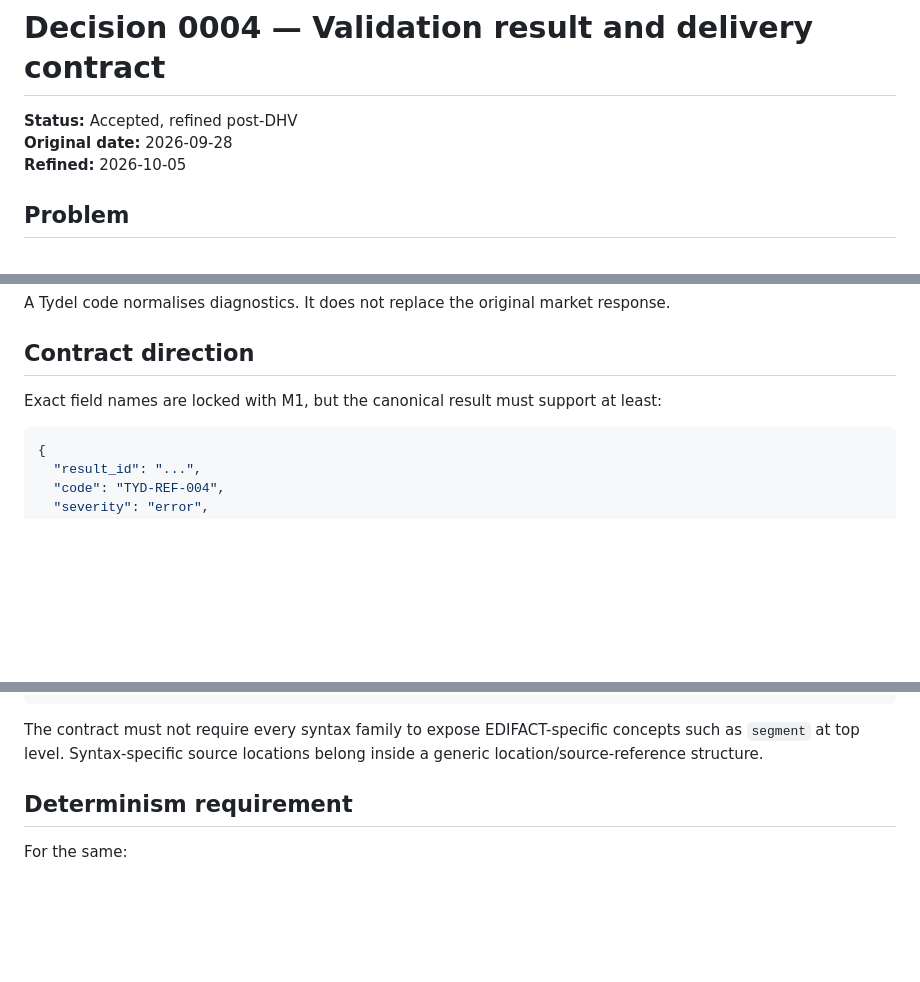
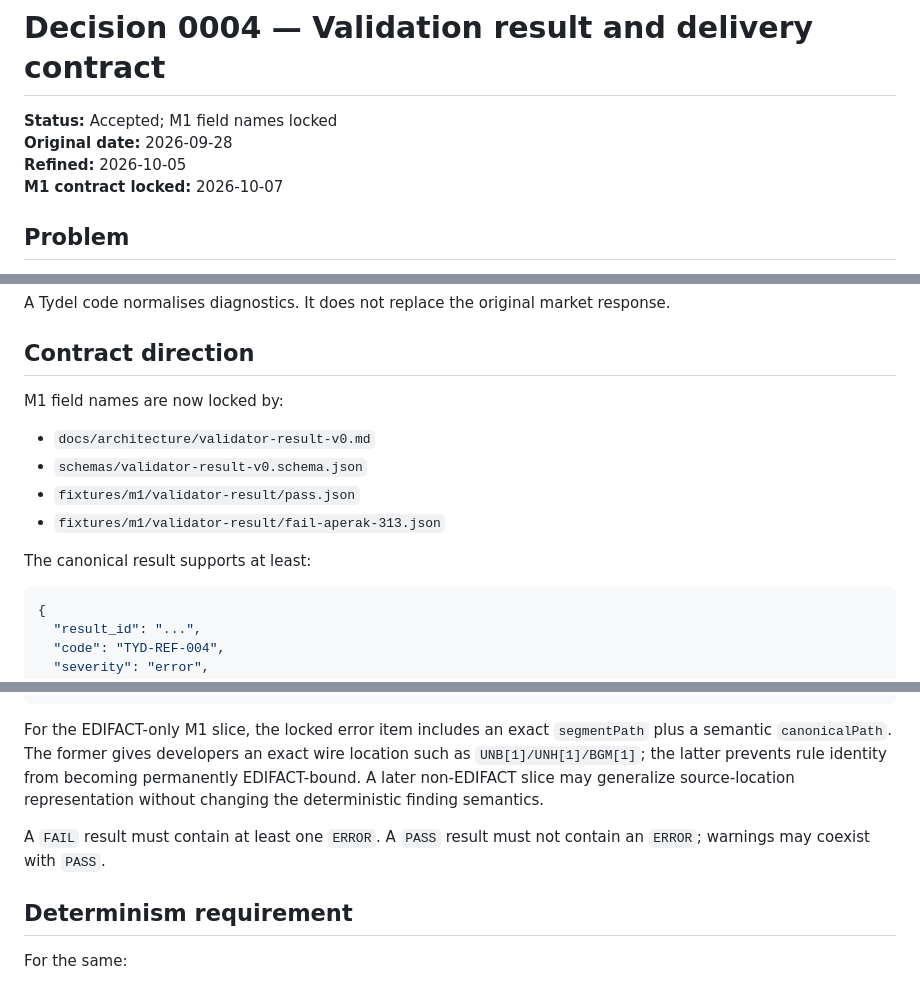
Before and after one commit to cjrandersson/tydel-arosyn-mcp, a Markdown page: docs/decisions/0004-validator-result-and-delivery-contract.md, 3 parts joined by grey strips. Rendered like a GitHub page; blank space fills up the shorter version.

Commit message:
decision: lock M1 Validator Result v0 fields

````diff
--- a/docs/decisions/0004-validator-result-and-delivery-contract.md
+++ b/docs/decisions/0004-validator-result-and-delivery-contract.md
@@ -1,8 +1,9 @@
 # Decision 0004 — Validation result and delivery contract
 
-**Status:** Accepted, refined post-DHV
+**Status:** Accepted; M1 field names locked
 **Original date:** 2026-09-28
 **Refined:** 2026-10-05
+**M1 contract locked:** 2026-10-07
 
 ## Problem
 
@@ -42,7 +43,14 @@ A Tydel code normalises diagnostics. It does not replace the original market res
 
 ## Contract direction
 
-Exact field names are locked with M1, but the canonical result must support at least:
+M1 field names are now locked by:
+
+- `docs/architecture/validator-result-v0.md`
+- `schemas/validator-result-v0.schema.json`
+- `fixtures/m1/validator-result/pass.json`
+- `fixtures/m1/validator-result/fail-aperak-313.json`
+
+The canonical result supports at least:
 
 ```json
 {
@@ -77,7 +85,9 @@ Exact field names are locked with M1, but the canonical result must support at l
 }
 ```
 
-The contract must not require every syntax family to expose EDIFACT-specific concepts such as `segment` at top level. Syntax-specific source locations belong inside a generic location/source-reference structure.
+For the EDIFACT-only M1 slice, the locked error item includes an exact `segmentPath` plus a semantic `canonicalPath`. The former gives developers an exact wire location such as `UNB[1]/UNH[1]/BGM[1]`; the latter prevents rule identity from becoming permanently EDIFACT-bound. A later non-EDIFACT slice may generalize source-location representation without changing the deterministic finding semantics.
+
+A `FAIL` result must contain at least one `ERROR`. A `PASS` result must not contain an `ERROR`; warnings may coexist with `PASS`.
 
 ## Determinism requirement
 
````
